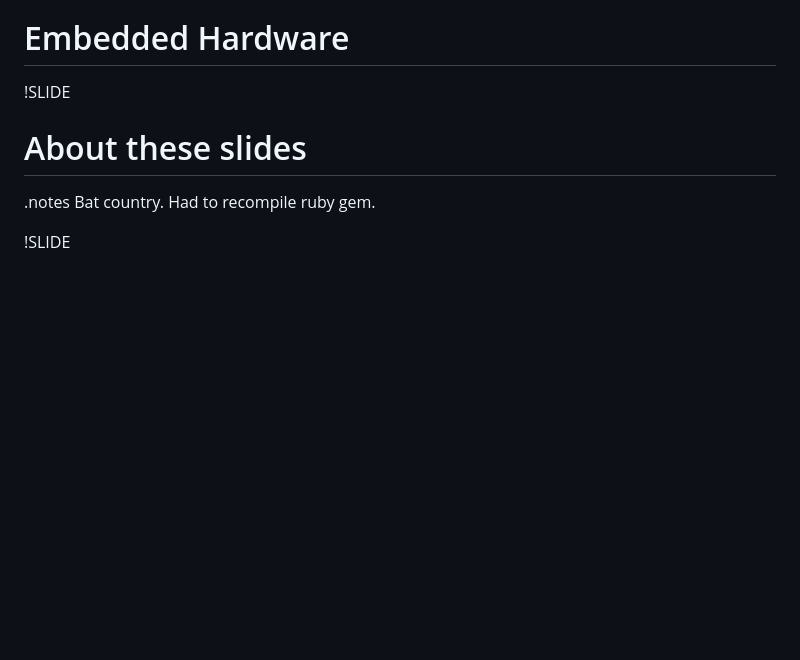
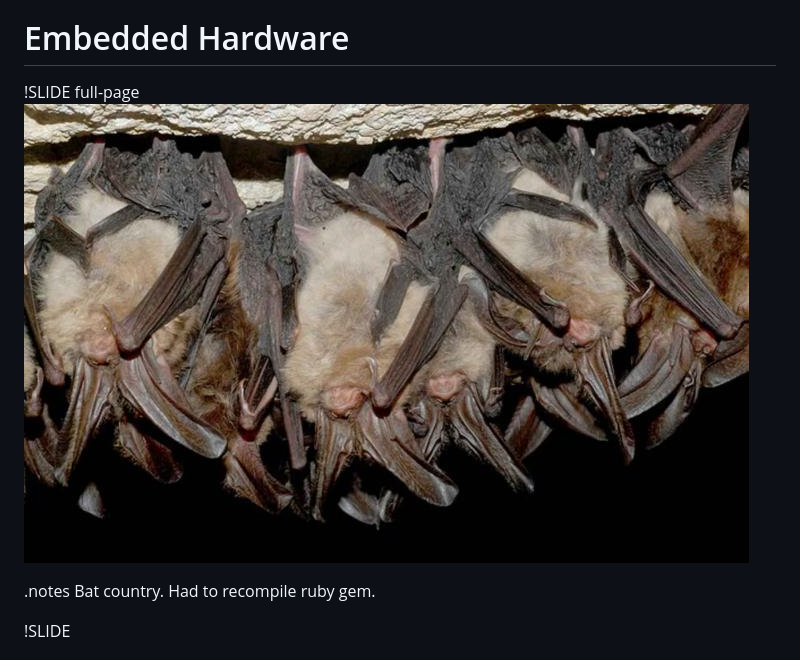
Before and after one commit to jbfink/codercamp2012, a Markdown page: intro/01_slide.md, the part around the change. GitHub-like rendering; pictures changed too: intro/img/bats.jpg (added); blank space fills up the shorter version.

Commit message:
BATS BATS BATS BATS BATS BATS BATS BATS

```diff
--- a/intro/01_slide.md
+++ b/intro/01_slide.md
@@ -1,8 +1,8 @@
 !SLIDE
 # Embedded Hardware #
 
-!SLIDE
-# About these slides #
+!SLIDE full-page
+![img/bats.jpg](img/bats.jpg)
 
 .notes Bat country. Had to recompile ruby gem.
 
```
